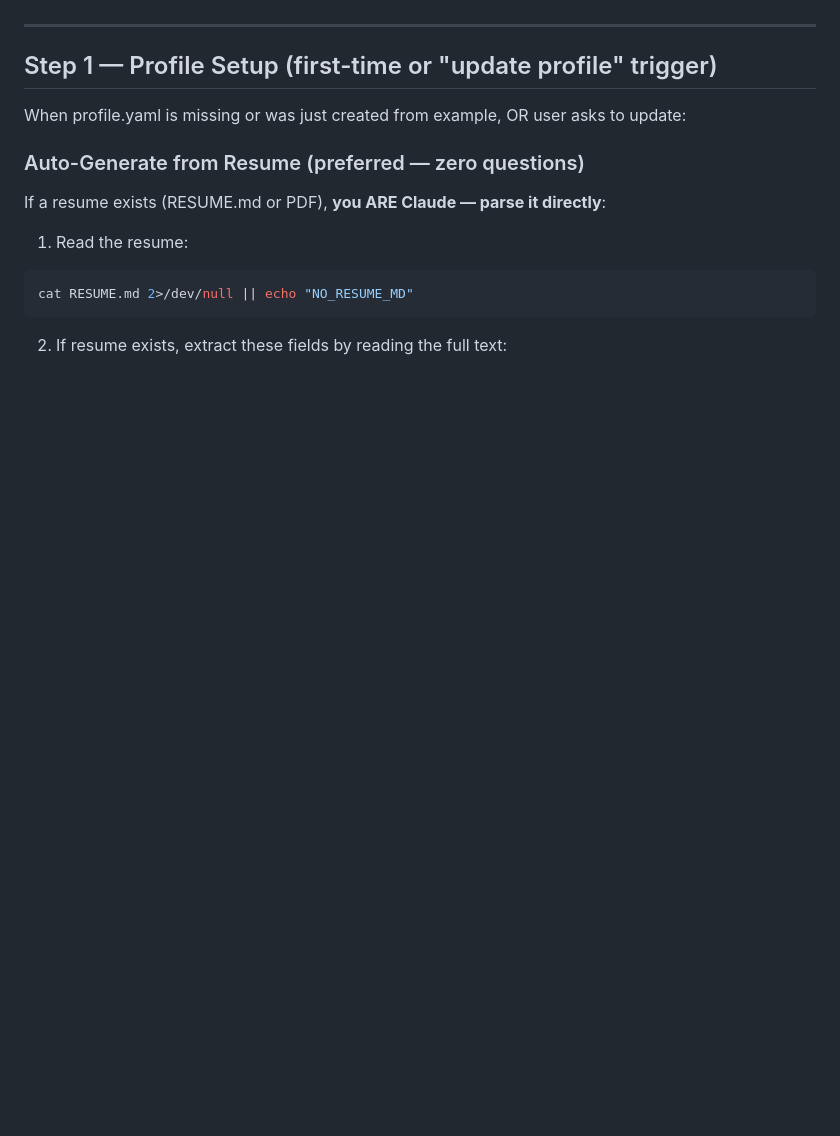
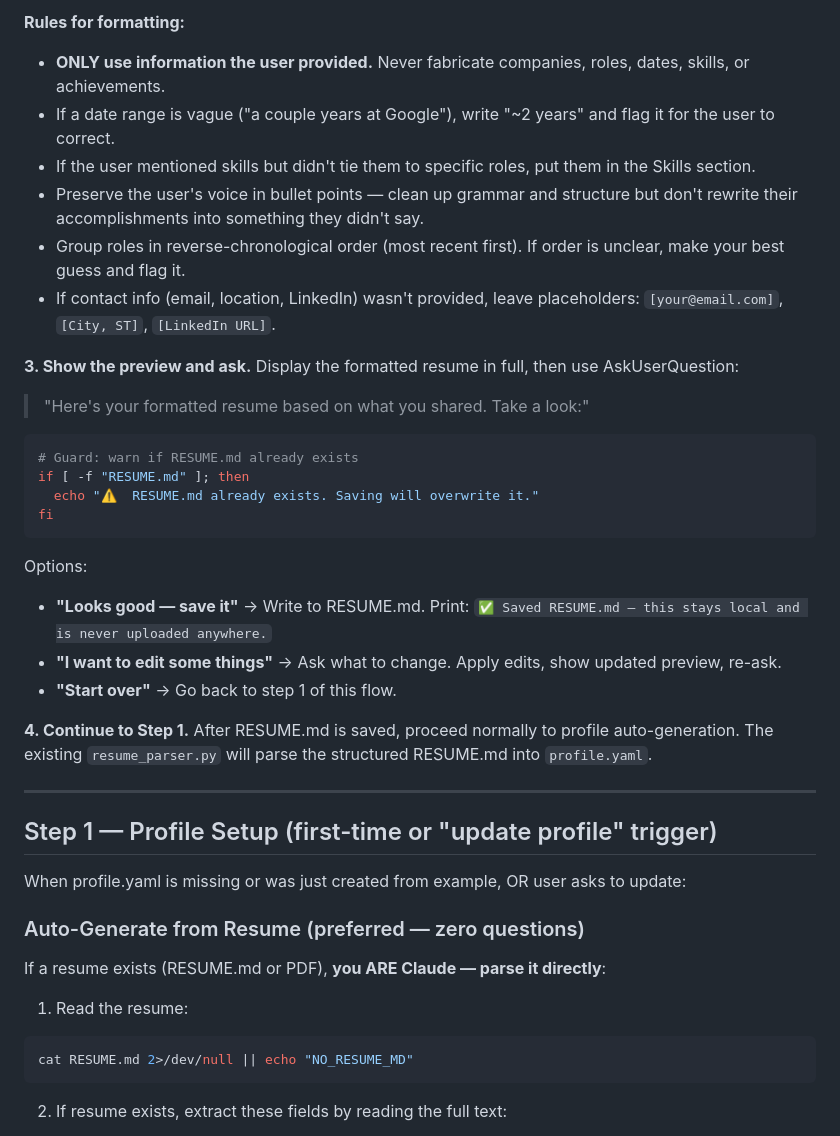
Before and after one commit to adityamujumdar/job-finder, a Markdown page: jobhunter/SKILL.md, the part around one of its changes. Rendered like a GitHub page; blank space fills up the shorter version.

````diff
--- a/jobhunter/SKILL.md
+++ b/jobhunter/SKILL.md
@@ -131,3 +189,29 @@ If profile staleness check shows ⚠️: proceed with the pipeline — the match
+**Rules for formatting:**
+- **ONLY use information the user provided.** Never fabricate companies, roles, dates, skills, or achievements.
+- If a date range is vague ("a couple years at Google"), write "~2 years" and flag it for the user to correct.
+- If the user mentioned skills but didn't tie them to specific roles, put them in the Skills section.
+- Preserve the user's voice in bullet points — clean up grammar and structure but don't rewrite their accomplishments into something they didn't say.
+- Group roles in reverse-chronological order (most recent first). If order is unclear, make your best guess and flag it.
+- If contact info (email, location, LinkedIn) wasn't provided, leave placeholders: `[your@email.com]`, `[City, ST]`, `[LinkedIn URL]`.
+
+**3. Show the preview and ask.** Display the formatted resume in full, then use AskUserQuestion:
+
+> "Here's your formatted resume based on what you shared. Take a look:"
+
+```bash
+# Guard: warn if RESUME.md already exists
+if [ -f "RESUME.md" ]; then
+  echo "⚠️  RESUME.md already exists. Saving will overwrite it."
+fi
+```
+
+Options:
+- **"Looks good — save it"** → Write to RESUME.md. Print: `✅ Saved RESUME.md — this stays local and is never uploaded anywhere.`
+- **"I want to edit some things"** → Ask what to change. Apply edits, show updated preview, re-ask.
+- **"Start over"** → Go back to step 1 of this flow.
+
+**4. Continue to Step 1.** After RESUME.md is saved, proceed normally to profile auto-generation.
+The existing `resume_parser.py` will parse the structured RESUME.md into `profile.yaml`.
 
 ---
 
````
Also changed, not shown: other parts of jobhunter/SKILL.md (+59 -1 lines), CLAUDE.md (+1 -1 lines), tailor-resume/SKILL.md (+3 -1 lines).
